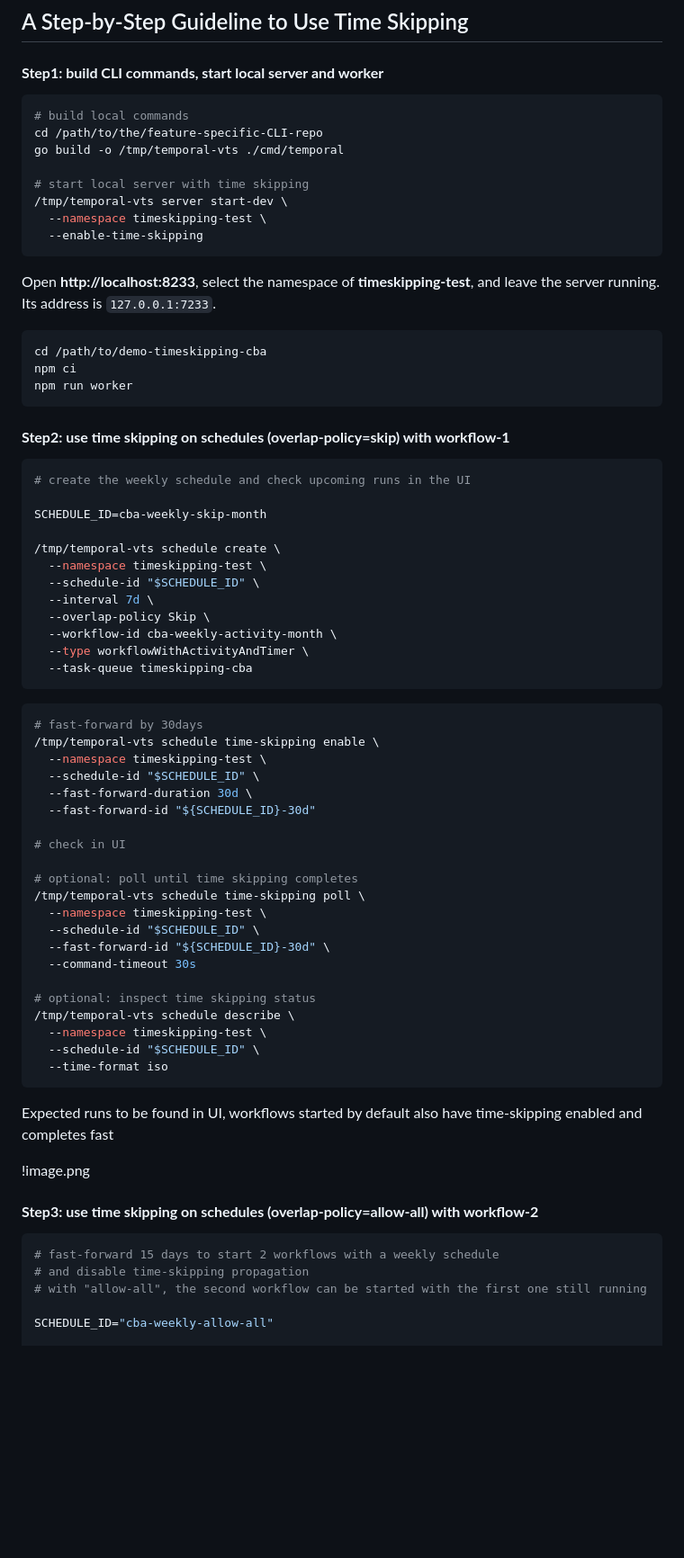
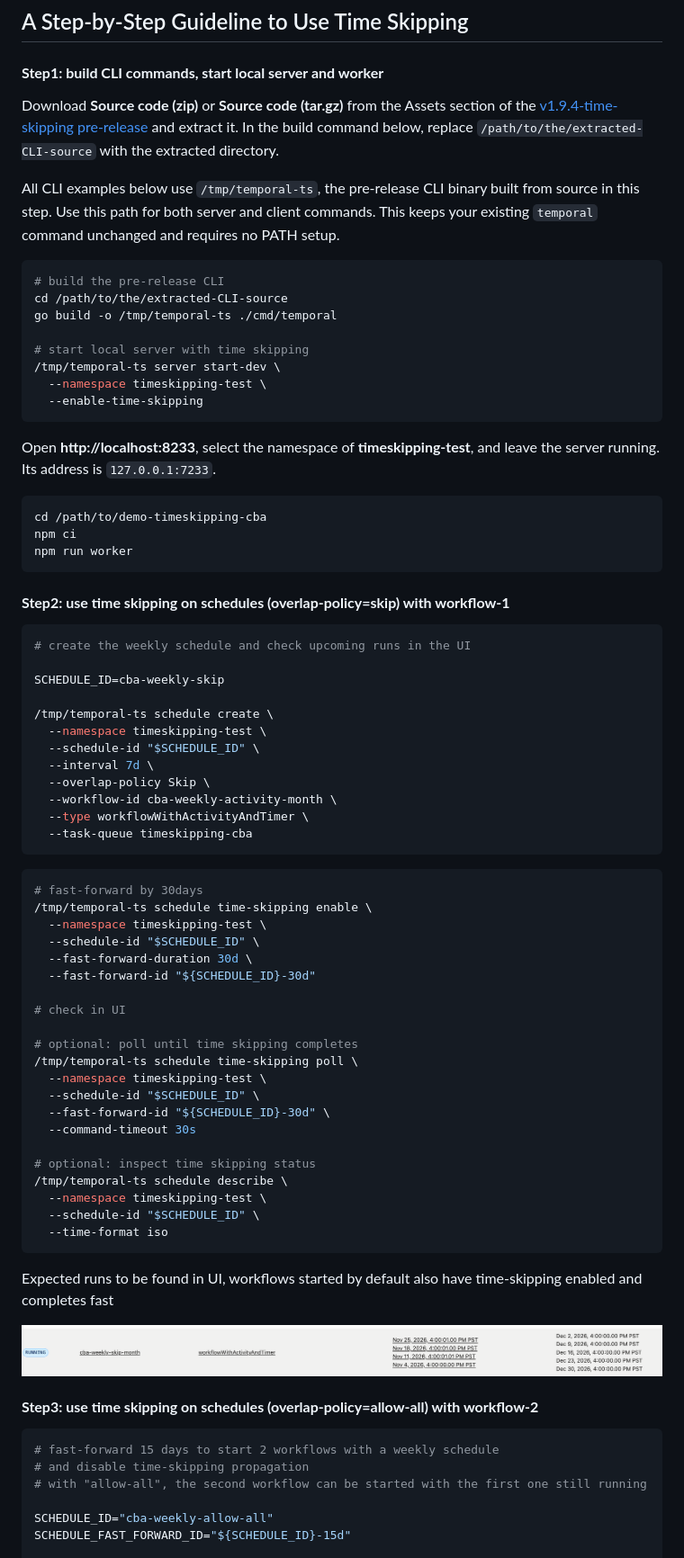
Before and after one commit to feiyang3cat/demo-timeskipping-schedules, a Markdown page: README.md, the part around one of its changes. Shown at 90% size. GitHub-like rendering; pictures changed too: images/schedule-time-skipping-30d.png (added); blank space fills up the shorter version.

Commit message:
fix the image

````diff
--- a/README.md
+++ b/README.md
@@ -14,13 +14,22 @@ These two Workflows are expected to be started by Schedules:
 
 #### **Step1: build CLI commands, start local server and worker**
 
+Download **Source code (zip)** or **Source code (tar.gz)** from the Assets section of
+the [v1.9.4-time-skipping pre-release](https://github.com/temporalio/cli/releases/tag/v1.9.4-time-skipping)
+and extract it. In the build command below, replace `/path/to/the/extracted-CLI-source`
+with the extracted directory.
+
+All CLI examples below use `/tmp/temporal-ts`, the pre-release CLI binary built
+from source in this step. Use this path for both server and client commands.
+This keeps your existing `temporal` command unchanged and requires no PATH setup.
+
 ```bash
-# build local commands
-cd /path/to/the/feature-specific-CLI-repo
-go build -o /tmp/temporal-vts ./cmd/temporal
+# build the pre-release CLI
+cd /path/to/the/extracted-CLI-source
+go build -o /tmp/temporal-ts ./cmd/temporal
 
 # start local server with time skipping
-/tmp/temporal-vts server start-dev \
+/tmp/temporal-ts server start-dev \
   --namespace timeskipping-test \
   --enable-time-skipping
 ```
@@ -39,9 +48,9 @@ npm run worker
 ```bash
 # create the weekly schedule and check upcoming runs in the UI
 
-SCHEDULE_ID=cba-weekly-skip-month
+SCHEDULE_ID=cba-weekly-skip
 
-/tmp/temporal-vts schedule create \
+/tmp/temporal-ts schedule create \
   --namespace timeskipping-test \
   --schedule-id "$SCHEDULE_ID" \
   --interval 7d \
@@ -53,7 +62,7 @@ SCHEDULE_ID=cba-weekly-skip-month
 
 ```bash
 # fast-forward by 30days
-/tmp/temporal-vts schedule time-skipping enable \
+/tmp/temporal-ts schedule time-skipping enable \
   --namespace timeskipping-test \
   --schedule-id "$SCHEDULE_ID" \
   --fast-forward-duration 30d \
@@ -62,14 +71,14 @@ SCHEDULE_ID=cba-weekly-skip-month
 # check in UI
 
 # optional: poll until time skipping completes
-/tmp/temporal-vts schedule time-skipping poll \
+/tmp/temporal-ts schedule time-skipping poll \
   --namespace timeskipping-test \
   --schedule-id "$SCHEDULE_ID" \
   --fast-forward-id "${SCHEDULE_ID}-30d" \
   --command-timeout 30s
 
 # optional: inspect time skipping status
-/tmp/temporal-vts schedule describe \
+/tmp/temporal-ts schedule describe \
   --namespace timeskipping-test \
   --schedule-id "$SCHEDULE_ID" \
   --time-format iso
@@ -77,7 +86,7 @@ SCHEDULE_ID=cba-weekly-skip-month
 
 Expected runs to be found in UI, workflows started by default also have time-skipping enabled and completes fast
 
-!image.png
+![Weekly Schedule after a 30-day fast-forward, showing recent and upcoming runs](images/schedule-time-skipping-30d.png)
 
 #### **Step3: use time skipping on schedules (overlap-policy=allow-all) with workflow-2**
 
@@ -87,4 +96,5 @@ Expected runs to be found in UI, workflows started by default also have time-ski
 # with "allow-all", the second workflow can be started with the first one still running
 
 SCHEDULE_ID="cba-weekly-allow-all"
+SCHEDULE_FAST_FORWARD_ID="${SCHEDULE_ID}-15d"
 
````
Also changed, not shown: other parts of README.md (+21 -5 lines).
